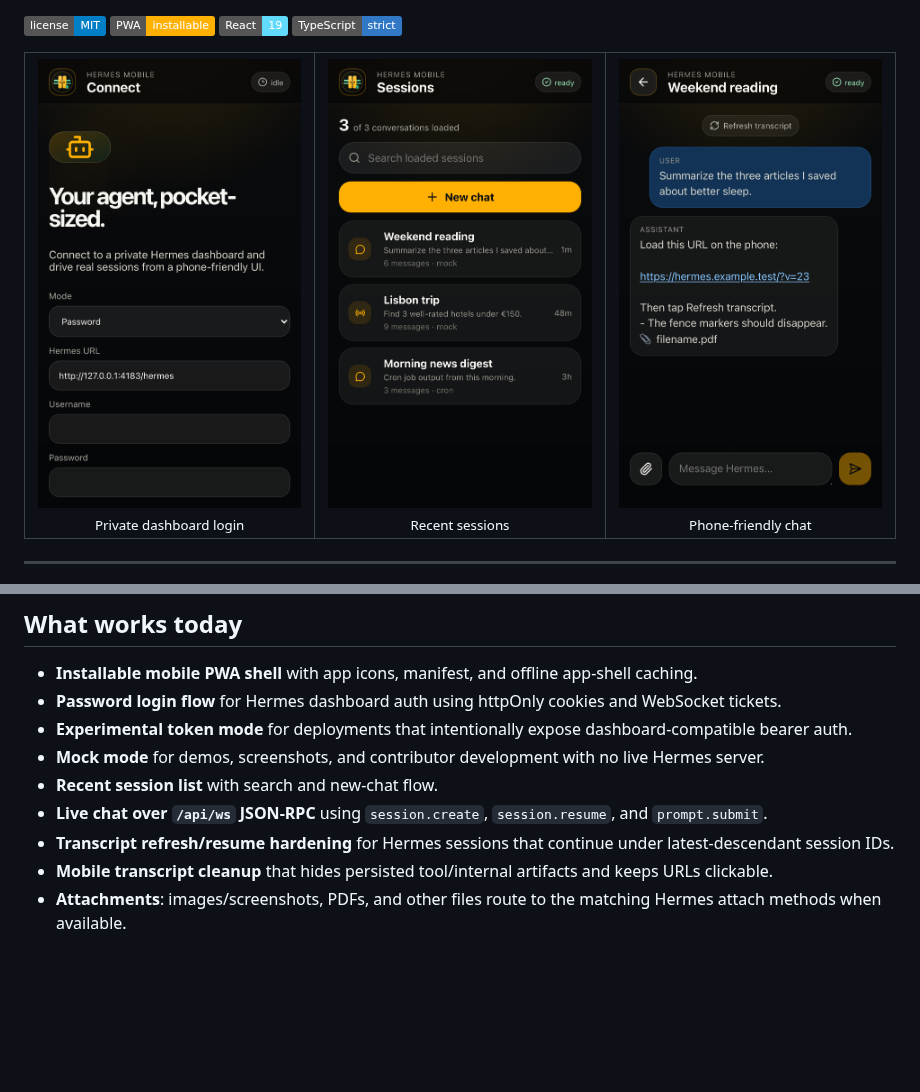
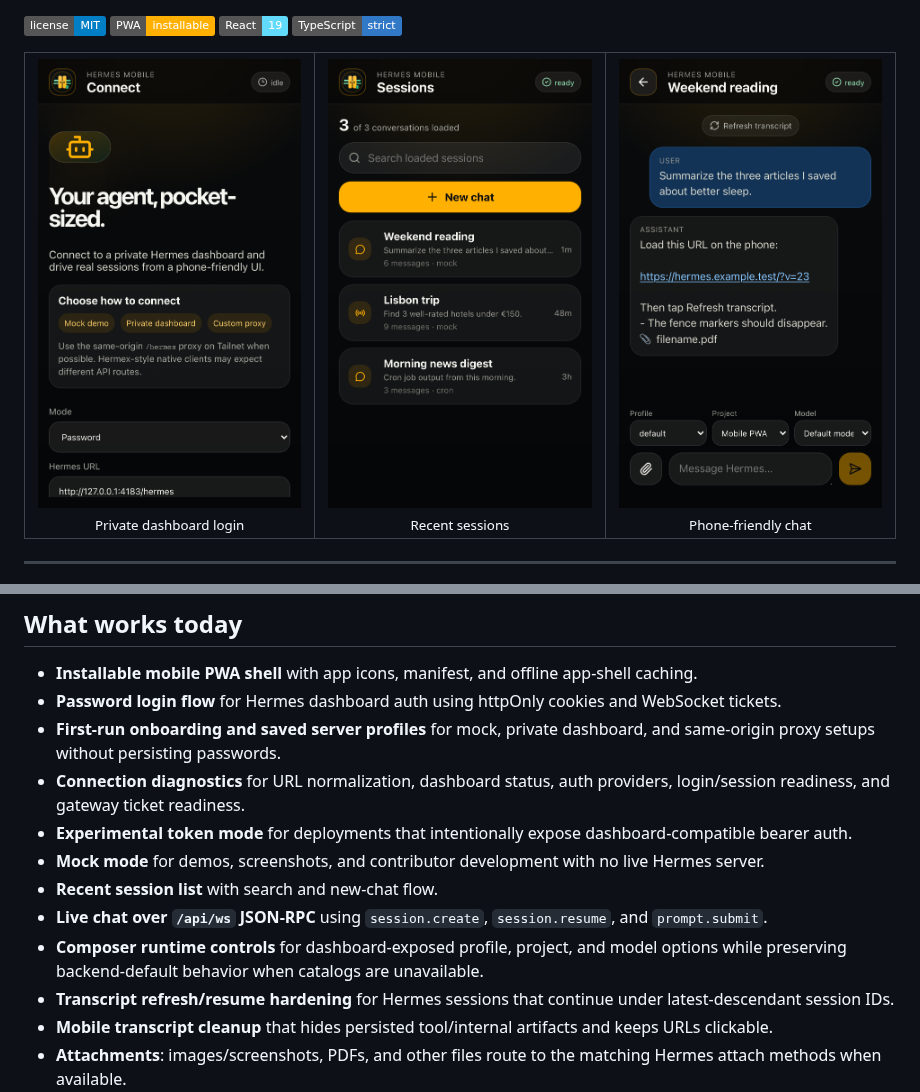
Before and after one commit to willscott-v2/hermes-mobile-pwa, a Markdown page: README.md, 2 parts joined by grey strips. Drawn GitHub-style; pictures changed too: docs/images/mobile-chat.png, docs/images/mobile-connect.png; badges without logos; blank space fills up the shorter version.

Commit message:
feat: add onboarding diagnostics and runtime controls

```diff
--- a/README.md
+++ b/README.md
@@ -65,10 +65,13 @@ Hermes Mobile PWA focuses on that phone companion use case.
 
 - **Installable mobile PWA shell** with app icons, manifest, and offline app-shell caching.
 - **Password login flow** for Hermes dashboard auth using httpOnly cookies and WebSocket tickets.
+- **First-run onboarding and saved server profiles** for mock, private dashboard, and same-origin proxy setups without persisting passwords.
+- **Connection diagnostics** for URL normalization, dashboard status, auth providers, login/session readiness, and gateway ticket readiness.
 - **Experimental token mode** for deployments that intentionally expose dashboard-compatible bearer auth.
 - **Mock mode** for demos, screenshots, and contributor development with no live Hermes server.
 - **Recent session list** with search and new-chat flow.
 - **Live chat over `/api/ws` JSON-RPC** using `session.create`, `session.resume`, and `prompt.submit`.
+- **Composer runtime controls** for dashboard-exposed profile, project, and model options while preserving backend-default behavior when catalogs are unavailable.
 - **Transcript refresh/resume hardening** for Hermes sessions that continue under latest-descendant session IDs.
 - **Mobile transcript cleanup** that hides persisted tool/internal artifacts and keeps URLs clickable.
 - **Attachments**: images/screenshots, PDFs, and other files route to the matching Hermes attach methods when available.
```
Also changed, not shown: docs/plans/2026-08-04-onboarding-and-composer-controls.md (+1 -1 lines), 12 other files.
